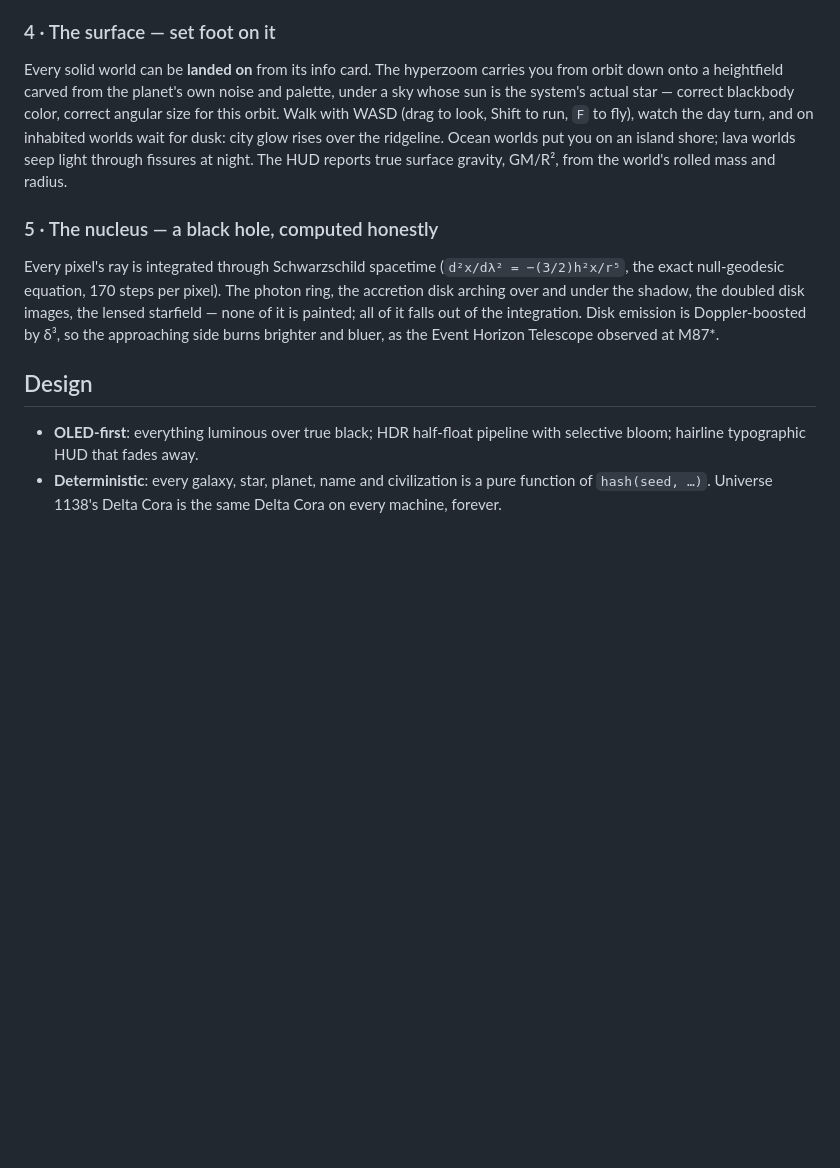
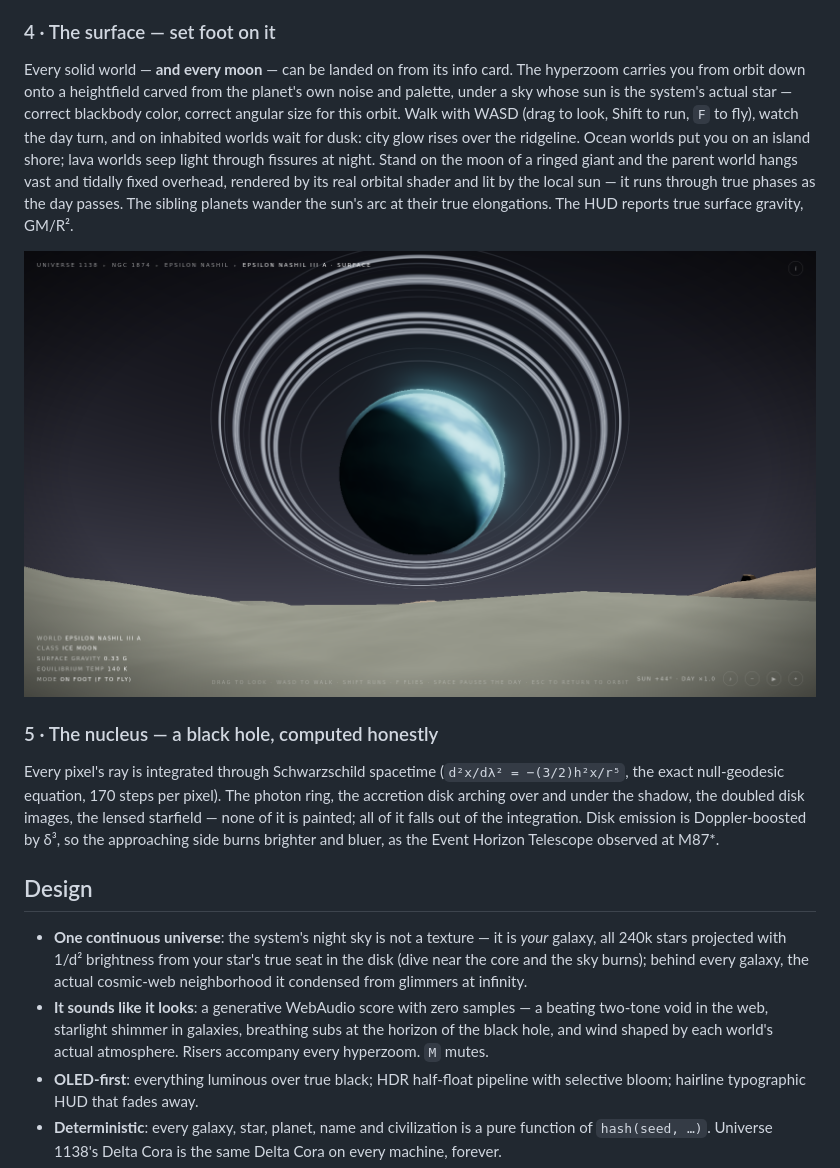
Before and after one commit to Majveia/Fable-Universe-, a Markdown page: README.md, the part around the change. GitHub-like rendering; pictures changed too: docs/screenshots/12-moon-giant.png (added); blank space fills up the shorter version.

```diff
--- a/README.md
+++ b/README.md
@@ -78,15 +78,20 @@ Orbital radii are gently compressed (r^0.62) so worlds stay visible — the
 info cards report the true numbers.
 
 ### 4 · The surface — set foot on it
-Every solid world can be **landed on** from its info card. The hyperzoom
-carries you from orbit down onto a heightfield carved from the planet's own
-noise and palette, under a sky whose sun is the system's actual star —
-correct blackbody color, correct angular size for this orbit. Walk with
-WASD (drag to look, Shift to run, `F` to fly), watch the day turn, and on
-inhabited worlds wait for dusk: city glow rises over the ridgeline. Ocean
-worlds put you on an island shore; lava worlds seep light through fissures
-at night. The HUD reports true surface gravity, GM/R², from the world's
-rolled mass and radius.
+Every solid world — **and every moon** — can be landed on from its info
+card. The hyperzoom carries you from orbit down onto a heightfield carved
+from the planet's own noise and palette, under a sky whose sun is the
+system's actual star — correct blackbody color, correct angular size for
+this orbit. Walk with WASD (drag to look, Shift to run, `F` to fly), watch
+the day turn, and on inhabited worlds wait for dusk: city glow rises over
+the ridgeline. Ocean worlds put you on an island shore; lava worlds seep
+light through fissures at night. Stand on the moon of a ringed giant and
+the parent world hangs vast and tidally fixed overhead, rendered by its
+real orbital shader and lit by the local sun — it runs through true phases
+as the day passes. The sibling planets wander the sun's arc at their true
+elongations. The HUD reports true surface gravity, GM/R².
+
+![giant in the sky](docs/screenshots/12-moon-giant.png)
 
 ### 5 · The nucleus — a black hole, computed honestly
 Every pixel's ray is integrated through Schwarzschild spacetime
@@ -99,6 +104,16 @@ as the Event Horizon Telescope observed at M87*.
 
 ## Design
 
+- **One continuous universe**: the system's night sky is not a texture — it
+  is *your* galaxy, all 240k stars projected with 1/d² brightness from your
+  star's true seat in the disk (dive near the core and the sky burns);
+  behind every galaxy, the actual cosmic-web neighborhood it condensed
+  from glimmers at infinity.
+- **It sounds like it looks**: a generative WebAudio score with zero
+  samples — a beating two-tone void in the web, starlight shimmer in
+  galaxies, breathing subs at the horizon of the black hole, and wind
+  shaped by each world's actual atmosphere. Risers accompany every
+  hyperzoom. `M` mutes.
 - **OLED-first**: everything luminous over true black; HDR half-float
   pipeline with selective bloom; hairline typographic HUD that fades away.
 - **Deterministic**: every galaxy, star, planet, name and civilization is a
```
Also changed, not shown: 9 other files.
